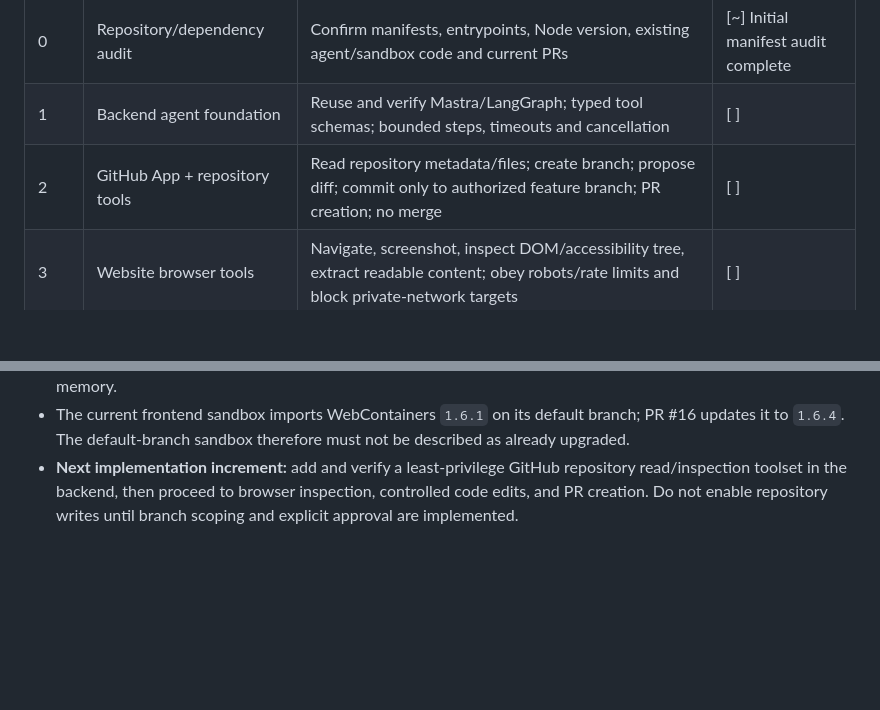
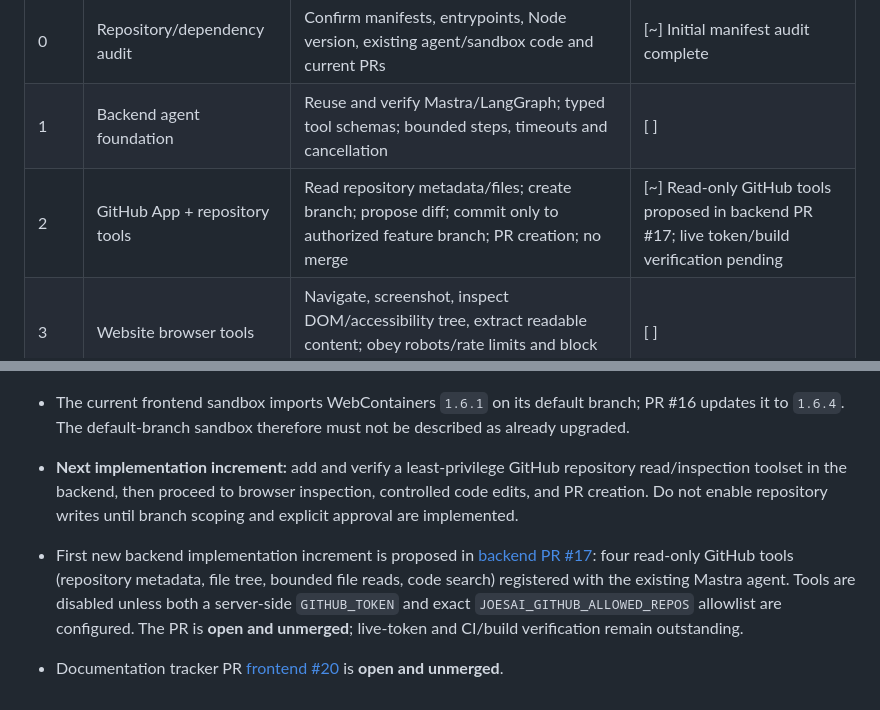
Before and after one commit to joesai40548/joesai40548, a Markdown page: THE LIBRARIES NEEDED.md, 2 parts joined by grey strips. GitHub-like rendering; blank space fills up the shorter version.

Commit message:
docs: track first GitHub inspection implementation

```diff
--- a/THE LIBRARIES NEEDED.md
+++ b/THE LIBRARIES NEEDED.md
@@ -273,7 +273,7 @@ The work will proceed in small, testable increments. Update this tracker after e
 |---|---|---|---|
 | 0 | Repository/dependency audit | Confirm manifests, entrypoints, Node version, existing agent/sandbox code and current PRs | [~] Initial manifest audit complete |
 | 1 | Backend agent foundation | Reuse and verify Mastra/LangGraph; typed tool schemas; bounded steps, timeouts and cancellation | [ ] |
-| 2 | GitHub App + repository tools | Read repository metadata/files; create branch; propose diff; commit only to authorized feature branch; PR creation; no merge | [ ] |
+| 2 | GitHub App + repository tools | Read repository metadata/files; create branch; propose diff; commit only to authorized feature branch; PR creation; no merge | [~] Read-only GitHub tools proposed in backend PR #17; live token/build verification pending |
 | 3 | Website browser tools | Navigate, screenshot, inspect DOM/accessibility tree, extract readable content; obey robots/rate limits and block private-network targets | [ ] |
 | 4 | E2B sandbox lifecycle | Per-task isolated sandbox; resource/time limits; no secrets in guest process; cleanup; test commands and logs | [ ] |
 | 5 | WebContainers frontend runtime | Browser Node workspace, install/run/preview; enforce origin isolation and verify licensing/browser support | [ ] |
@@ -306,3 +306,6 @@ The work will proceed in small, testable increments. Update this tracker after e
 - Backend `langgraph-runtime.ts` already has planner → executor → reviewer workflow nodes and optional Postgres checkpoint/store persistence. Without `JOESAI_LANGGRAPH_DATABASE_URL`, it falls back to process-local memory.
 - The current frontend sandbox imports WebContainers `1.6.1` on its default branch; PR #16 updates it to `1.6.4`. The default-branch sandbox therefore must not be described as already upgraded.
 - **Next implementation increment:** add and verify a least-privilege GitHub repository read/inspection toolset in the backend, then proceed to browser inspection, controlled code edits, and PR creation. Do not enable repository writes until branch scoping and explicit approval are implemented.
+
+- First new backend implementation increment is proposed in [backend PR #17](https://github.com/joesai40548/Joes-AI/pull/17): four read-only GitHub tools (repository metadata, file tree, bounded file reads, code search) registered with the existing Mastra agent. Tools are disabled unless both a server-side `GITHUB_TOKEN` and exact `JOESAI_GITHUB_ALLOWED_REPOS` allowlist are configured. The PR is **open and unmerged**; live-token and CI/build verification remain outstanding.
+- Documentation tracker PR [frontend #20](https://github.com/joesai40548/joesai40548/pull/20) is **open and unmerged**.
```
